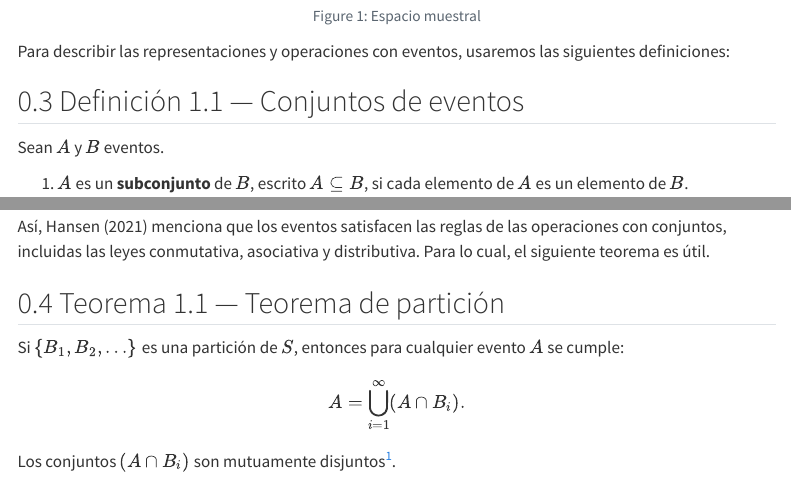
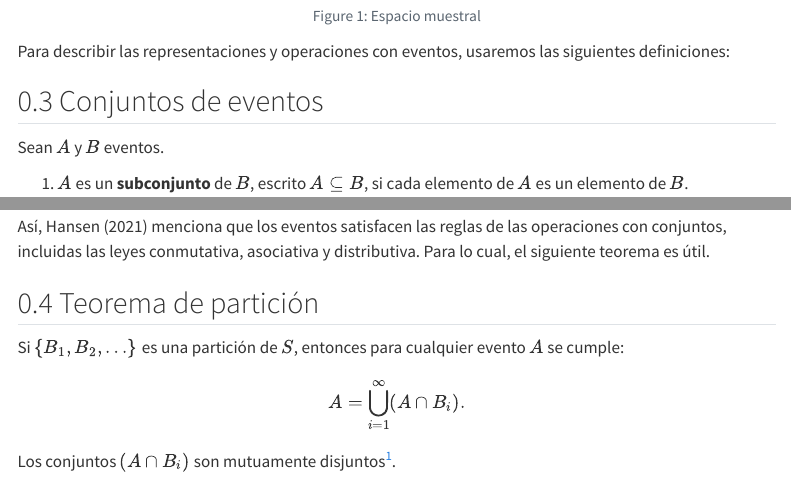
Before and after one commit to FranSofia/econometrics-hansen-with-R, a Quarto document (chapters/intro-01.qmd): the page in a window 1100 px wide, from 2460 px down, and a second part further down, joined at a grey line. Rendered offline with R 4.5, knitr and Pandoc in place of Quarto, with nearby package versions; menus at the side of the page are left out.

Commit message:
correciones

```diff
--- a/chapters/intro-01.qmd
+++ b/chapters/intro-01.qmd
@@ -65,7 +65,7 @@ Para describir las representaciones y operaciones con eventos, usaremos las sigu
 
 ::: {#def-events}
 
-## Definición 1.1 — Conjuntos de eventos
+## Conjuntos de eventos
 
 Sean $A$ y $B$ eventos.
 
@@ -90,7 +90,7 @@ Así, @hansen2021intro menciona que los eventos satisfacen las reglas de las ope
 
 ::: {#thm-partitioning}
 
-## Teorema 1.1 — Teorema de partición
+## Teorema de partición
 
 Si $\{B_1, B_2, \ldots\}$ es una partición de $S$, entonces para cualquier evento $A$ se cumple:
 
```
Also changed, not shown: chapters/intro-00.qmd (+0 -3 lines).
